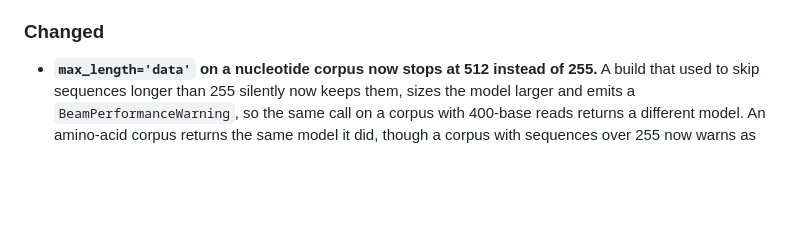
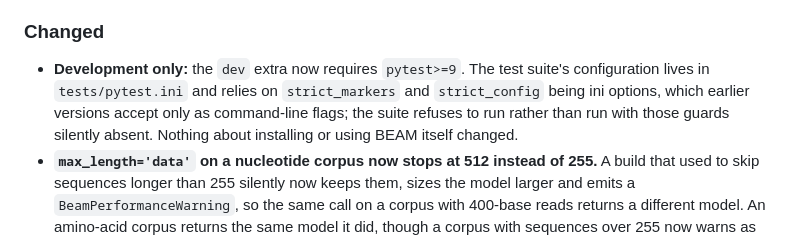
Before and after one commit to MuteJester/BEAM, a Markdown page: CHANGELOG.md, the part around the change. Drawn GitHub-style; blank space fills up the shorter version.

Commit message:
Note the development-only pytest floor in the changelog

```diff
--- a/CHANGELOG.md
+++ b/CHANGELOG.md
@@ -25,6 +25,12 @@ are listed under Changed.
   build reads.
 
 ### Changed
+- **Development only:** the `dev` extra now requires `pytest>=9`. The test
+  suite's configuration lives in `tests/pytest.ini` and relies on
+  `strict_markers` and `strict_config` being ini options, which earlier
+  versions accept only as command-line flags; the suite refuses to run rather
+  than run with those guards silently absent. Nothing about installing or
+  using BEAM itself changed.
 - **`max_length='data'` on a nucleotide corpus now stops at 512 instead of
   255.** A build that used to skip sequences longer than 255 silently now keeps
   them, sizes the model larger and emits a `BeamPerformanceWarning`, so the
```
